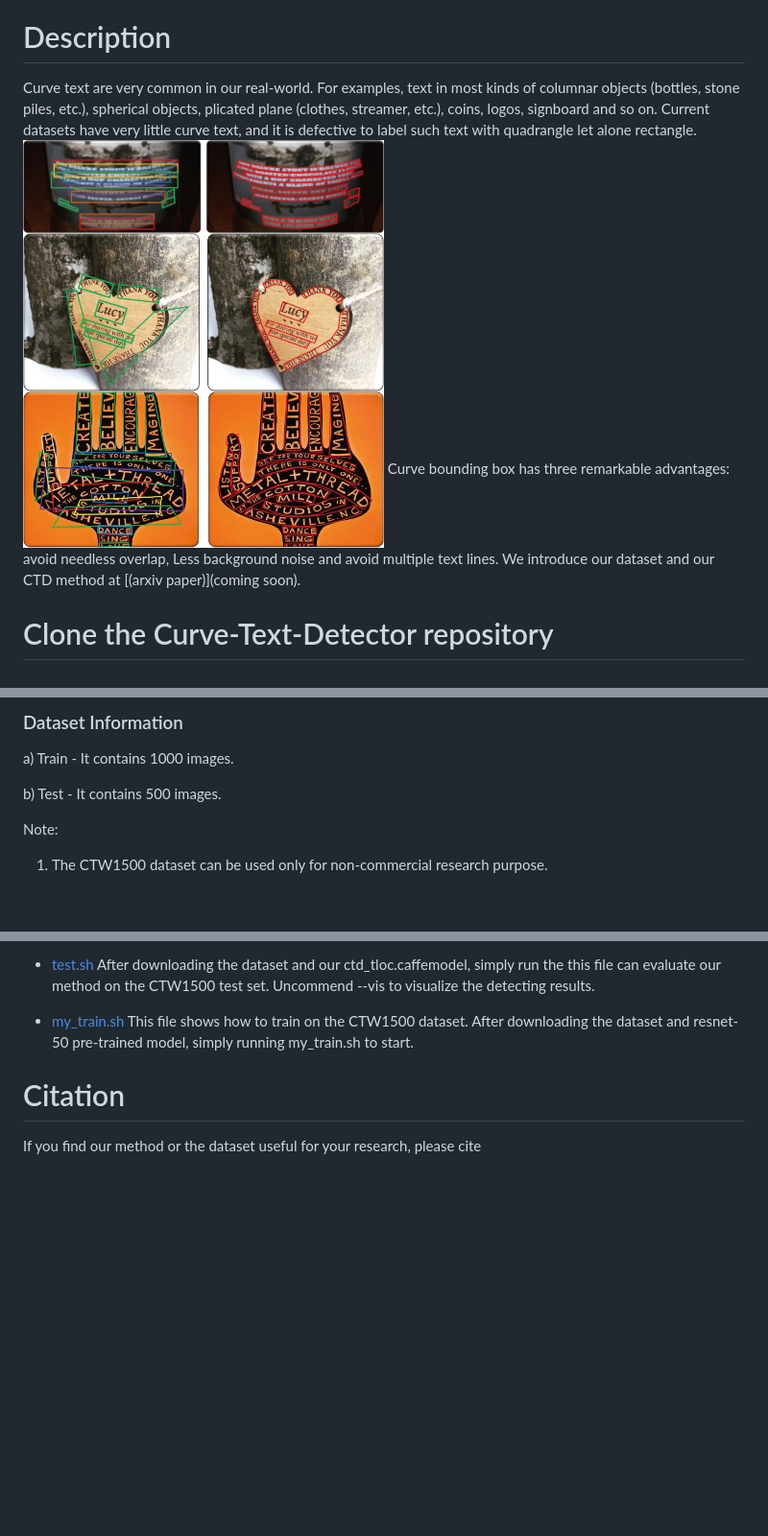
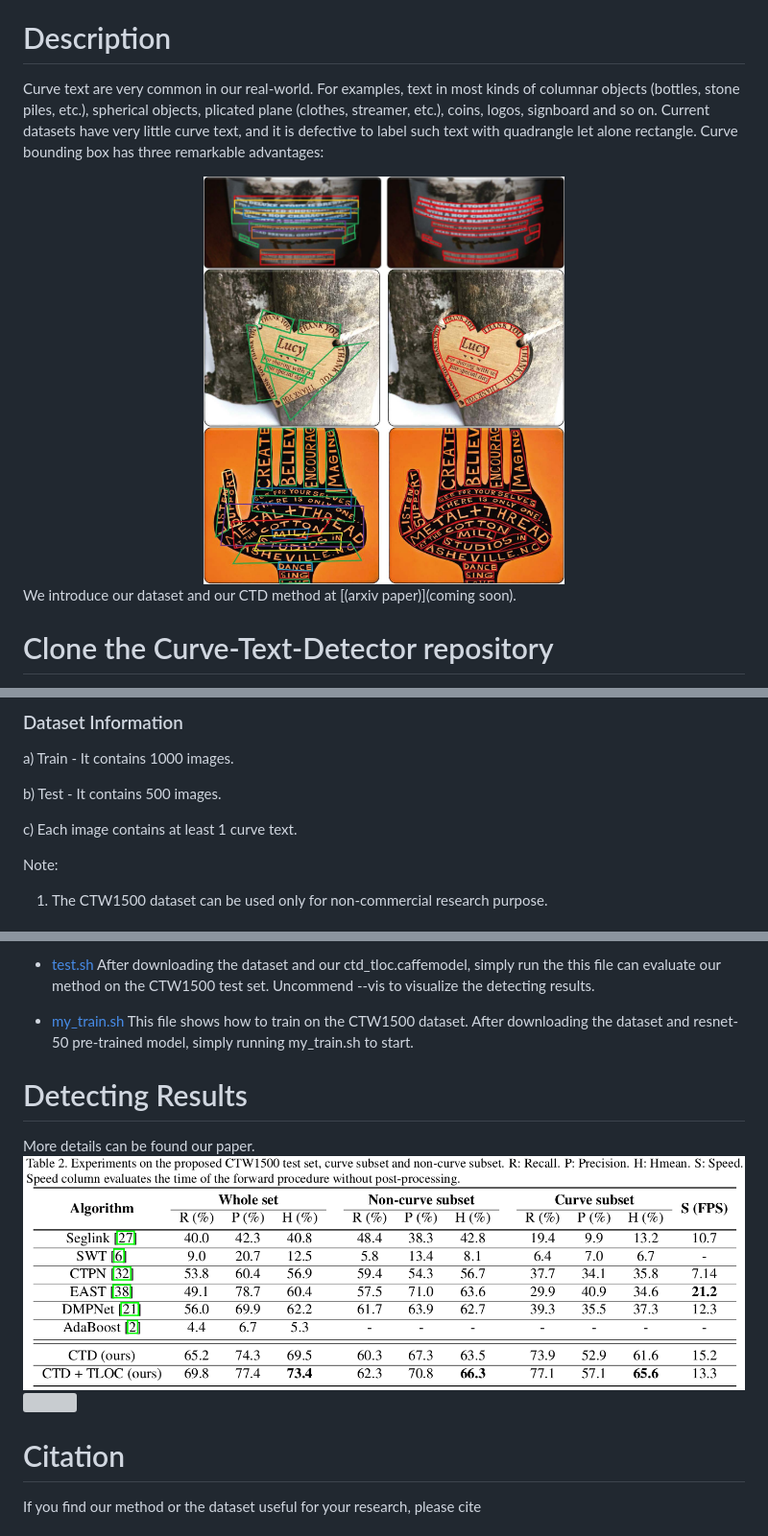
Before and after one commit to Yuliang-Liu/Curve-Text-Detector, a Markdown page: README.md, 3 parts joined by grey strips. Shown: that part at 96% size. GitHub-like rendering; pictures changed too: images/table.png (added); blank space fills up the shorter version; grey boxes are pictures that could not be loaded.

```diff
--- a/README.md
+++ b/README.md
@@ -4,11 +4,11 @@ Released on December 06, 2017
 
 # Description
 
-Curve text are very common in our real-world. For examples, text in most kinds of columnar objects (bottles, stone piles, etc.), spherical objects, plicated plane (clothes, streamer, etc.), coins, logos, signboard and so on. Current datasets have very little curve text, and it is defective to label such text with quadrangle let alone rectangle.
-<img src="images/1-1.jpg" width="50%">
-<img src="images/1-2.jpg" width="50%">
-<img src="images/1-3.jpg" width="50%">
-Curve bounding box has three remarkable advantages: avoid needless overlap, Less background noise and avoid multiple text lines. We introduce our dataset and our CTD method at [(arxiv paper)](coming soon).
+Curve text are very common in our real-world. For examples, text in most kinds of columnar objects (bottles, stone piles, etc.), spherical objects, plicated plane (clothes, streamer, etc.), coins, logos, signboard and so on. Current datasets have very little curve text, and it is defective to label such text with quadrangle let alone rectangle. Curve bounding box has three remarkable advantages:
+<div align=center><img src="images/1-1.jpg" width="50%" alt = “Avoid needless overlap”></div>
+<div align=center><img src="images/1-2.jpg" width="50%" alt = “Less background noise”></div>
+<div align=center><img src="images/1-3.jpg" width="50%" alt = “Avoid multiple text lines”></div>
+We introduce our dataset and our CTD method at [(arxiv paper)](coming soon).
 
 # Clone the Curve-Text-Detector repository
 
@@ -34,6 +34,8 @@ a) Train - It contains 1000 images.
 
 b) Test - It contains 500 images.
 
+c) Each image contains at least 1 curve text.
+
 Note:
 1. The CTW1500 dataset can be used only for non-commercial research purpose.
 
@@ -55,6 +57,10 @@ put model in ROOT/output/
 
 * [my_train.sh](./my_train.sh) This file shows how to train on the CTW1500 dataset. After downloading the dataset and resnet-50 pre-trained model, simply running my_train.sh to start.
 
+# Detecting Results
+More details can be found our paper.
+<img src="images/table.png" width="100%">
+<img src="images/detect_results.png" width="100%">
 
 # Citation
 If you find our method or the dataset useful for your research, please cite
```
Also changed, not shown: 1 other file.
